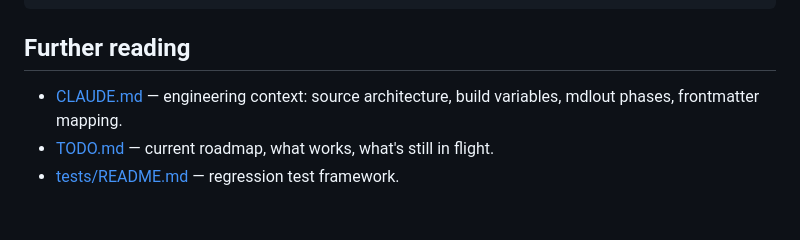
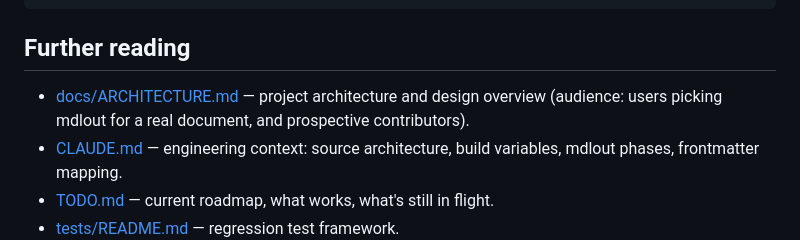
Before and after one commit to jclements3/mdlout, a Markdown page: README.md, the part around the change. GitHub-like rendering; blank space fills up the shorter version.

```diff
--- a/README.md
+++ b/README.md
@@ -257,6 +257,9 @@ mdlout/
 
 ## Further reading
 
+- [docs/ARCHITECTURE.md](docs/ARCHITECTURE.md) — project architecture and
+  design overview (audience: users picking mdlout for a real document, and
+  prospective contributors).
 - [CLAUDE.md](CLAUDE.md) — engineering context: source architecture, build
   variables, mdlout phases, frontmatter mapping.
 - [TODO.md](TODO.md) — current roadmap, what works, what's still in flight.
```
Also changed, not shown: docs/ARCHITECTURE.md (added, +283 -0 lines).
